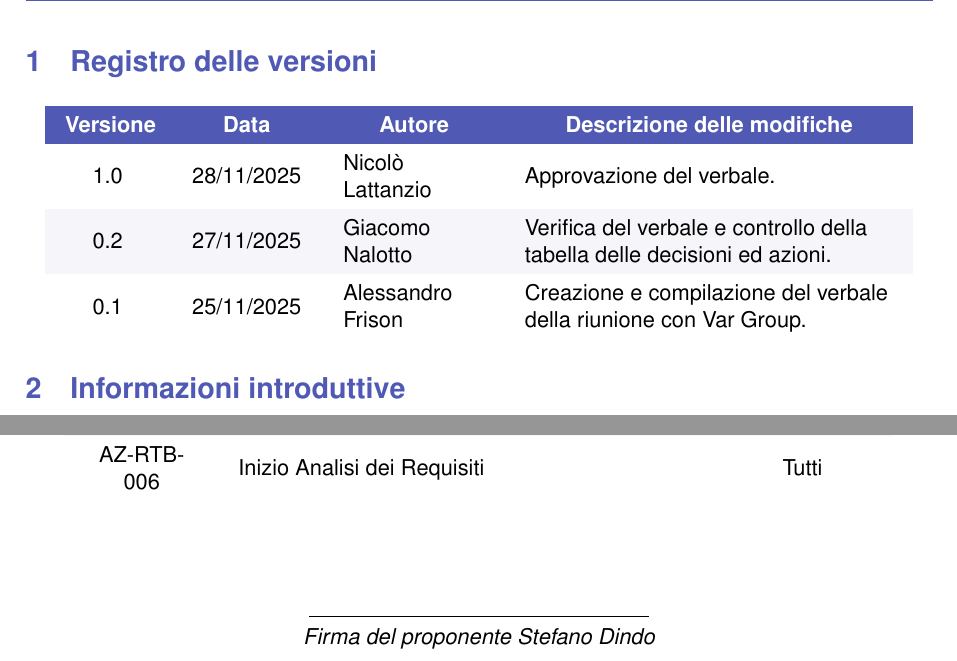
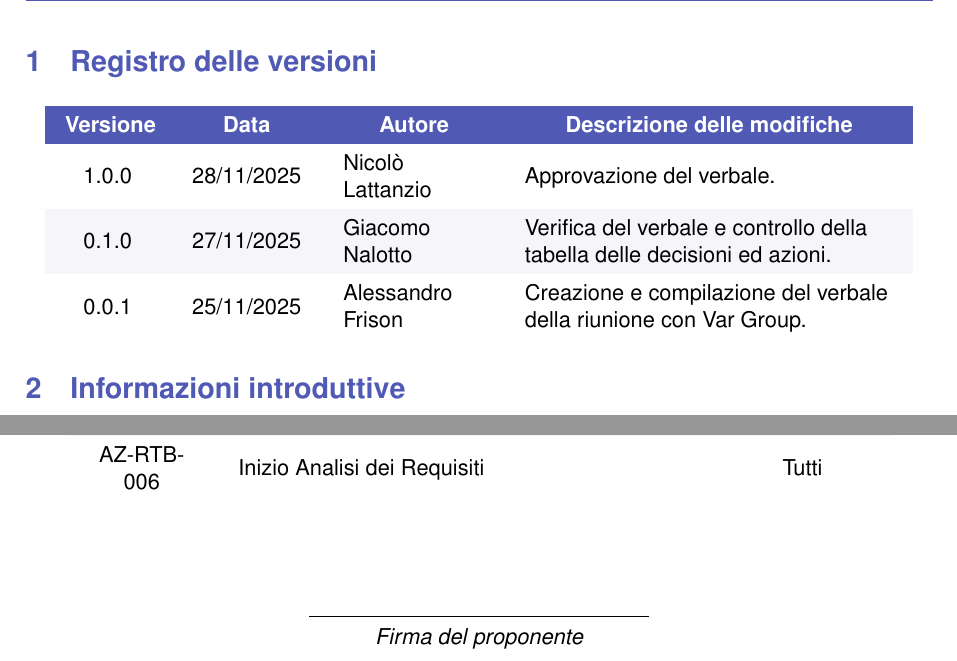
Before and after one commit to Byte-Holders/Documentazione, a LaTeX document (Source/RTB/Verbali/Verbali_esterni/2025-11-21_Verbale_esterno_SWE.tex): two parts of pages 3 and 7 of 7, joined at a grey line, cut so that both start at the same text. Compiled offline with pdfLaTeX.

Commit message:
Approvazione esterna del verbale del 21/11 con firma

```diff
--- a/Source/RTB/Verbali/Verbali_esterni/2025-11-21_Verbale_esterno_SWE.tex
+++ b/Source/RTB/Verbali/Verbali_esterni/2025-11-21_Verbale_esterno_SWE.tex
@@ -136,9 +136,10 @@
           \textcolor{white}{\textbf{Data}} &
           \multicolumn{1}{c}{\textcolor{white}{\textbf{Autore}}} &
           \multicolumn{1}{c}{\textcolor{white}{\textbf{Descrizione delle modifiche}}} \\
-        1.0 & 28/11/2025 & Nicolò Lattanzio & Approvazione del verbale. \\
-        0.2 & 27/11/2025 & Giacomo Nalotto & Verifica del verbale e controllo della tabella delle decisioni ed azioni. \\
-        0.1 & 25/11/2025 & Alessandro Frison & Creazione e compilazione del verbale della riunione con Var Group. \\
+
+        1.0.0 & 28/11/2025 & Nicolò Lattanzio & Approvazione del verbale. \\
+        0.1.0 & 27/11/2025 & Giacomo Nalotto & Verifica del verbale e controllo della tabella delle decisioni ed azioni. \\
+        0.0.1 & 25/11/2025 & Alessandro Frison & Creazione e compilazione del verbale della riunione con Var Group. \\
     \end{tabular}
 \end{center}
 
@@ -312,7 +313,7 @@ I risultati vengono poi aggregati e presentati agli utenti in base al loro ruolo
 
     \vspace{2cm}
     \rule{6cm}{0.4pt}\\
-    \textit{Firma del proponente Stefano Dindo}
+    \textit{Firma del proponente}
 
 \end{center}
 
```
Also changed, not shown: Source/RTB/Verbali/Verbali_esterni/2025-11-21_Verbale_esterno_SWE.pdf.
